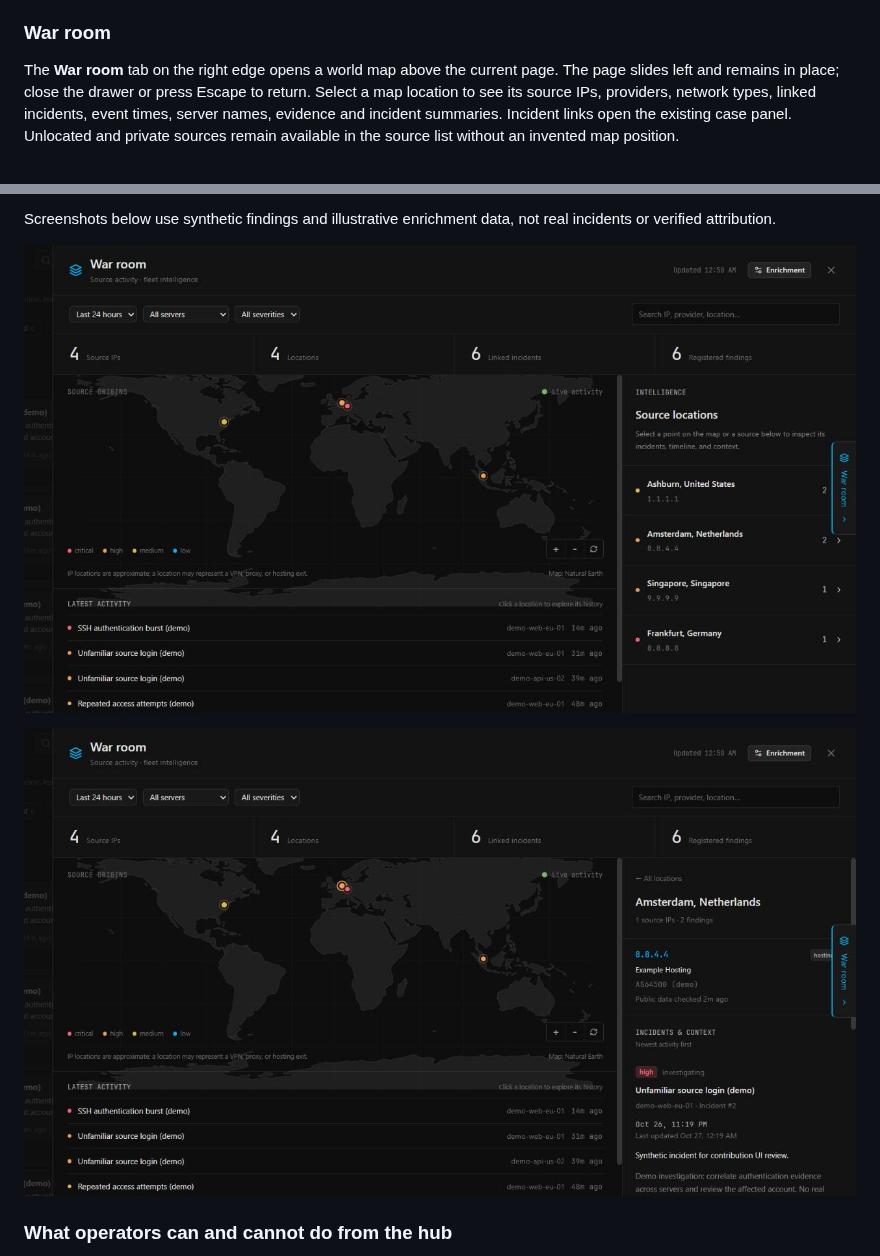
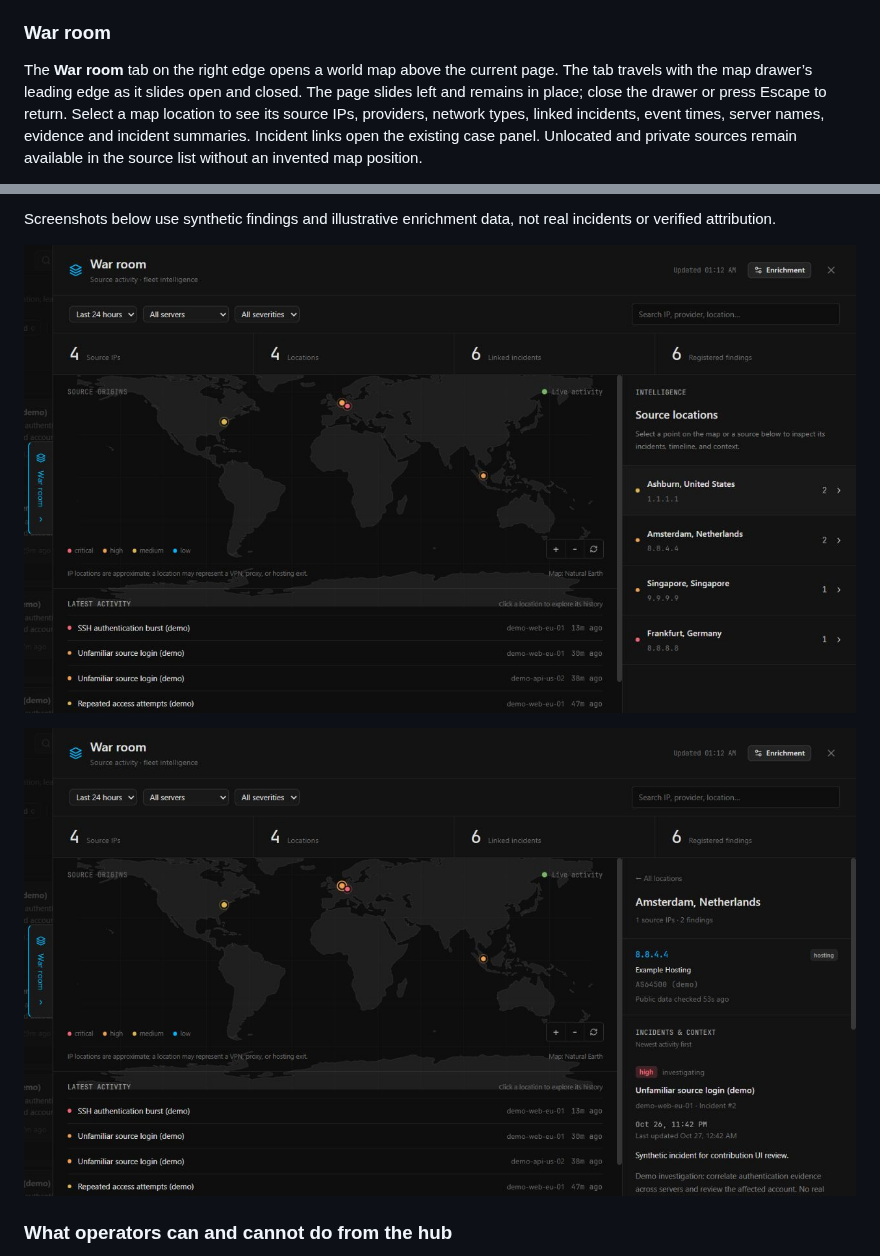
Before and after one commit to Problem99-io/kodeblue, a Markdown page: docs/hub.md, 2 parts joined by grey strips. Rendered like a GitHub page; pictures changed too: docs/assets/war-room-details.jpg, docs/assets/war-room-map.jpg.

Commit message:
hub: move War room tab with the map drawer

```diff
--- a/docs/hub.md
+++ b/docs/hub.md
@@ -52,6 +52,7 @@ server (kodeblue, its own user)                          hub
 ### War room
 
 The **War room** tab on the right edge opens a world map above the current page.
+The tab travels with the map drawer’s leading edge as it slides open and closed.
 The page slides left and remains in place; close the drawer or press Escape to
 return. Select a map location to see its source IPs, providers, network types,
 linked incidents, event times, server names, evidence and incident summaries.
```
Also changed, not shown: 2 other files.
